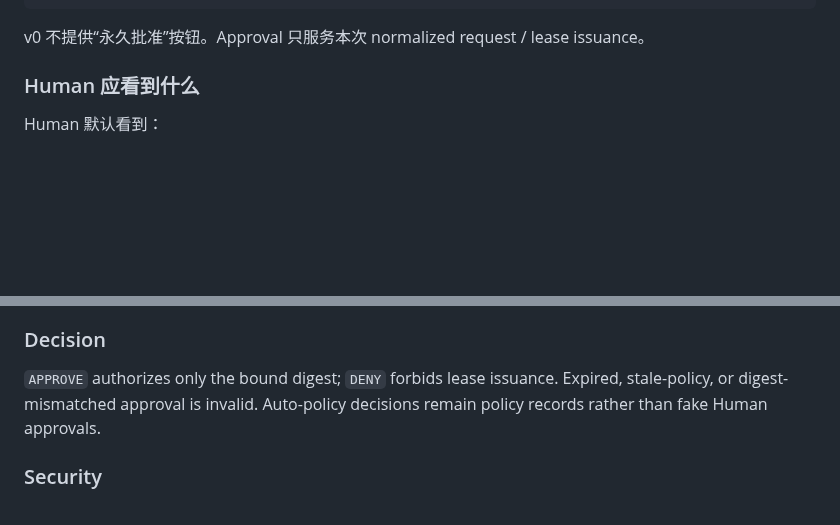
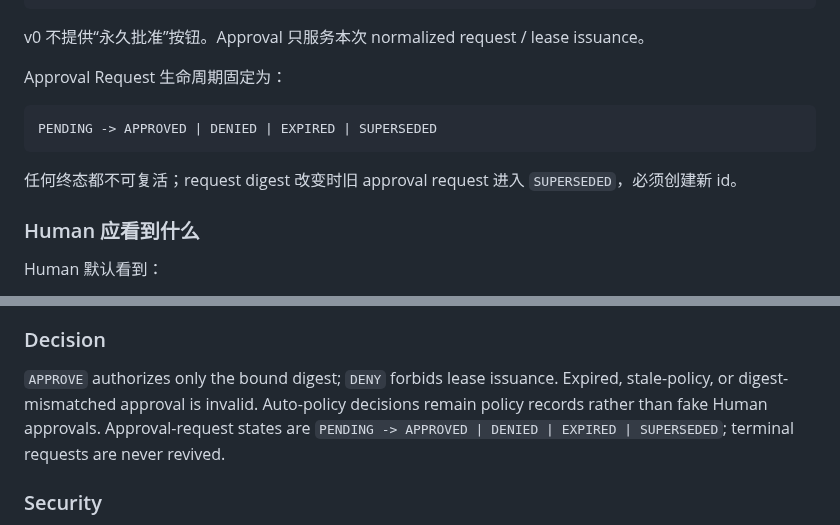
Before and after one commit to youling/ghostfleet, a Markdown page: docs/architecture/PRIVILEGE_APPROVAL_PAYLOAD_V0.md, 2 parts joined by grey strips. GitHub-like rendering; blank space fills up the shorter version.

Commit message:
docs: close approval request lifecycle

````diff
--- a/docs/architecture/PRIVILEGE_APPROVAL_PAYLOAD_V0.md
+++ b/docs/architecture/PRIVILEGE_APPROVAL_PAYLOAD_V0.md
@@ -66,6 +66,14 @@ decided_at: timestamp
 
 v0 不提供“永久批准”按钮。Approval 只服务本次 normalized request / lease issuance。
 
+Approval Request 生命周期固定为：
+
+```text
+PENDING -> APPROVED | DENIED | EXPIRED | SUPERSEDED
+```
+
+任何终态都不可复活；request digest 改变时旧 approval request 进入 `SUPERSEDED`，必须创建新 id。
+
 <!-- topic:ux -->
 ### Human 应看到什么
 
@@ -123,7 +131,7 @@ The Human sees target, requester/intent, typed operations, exact scope, all publ
 <!-- topic:decision -->
 ### Decision
 
-`APPROVE` authorizes only the bound digest; `DENY` forbids lease issuance. Expired, stale-policy, or digest-mismatched approval is invalid. Auto-policy decisions remain policy records rather than fake Human approvals.
+`APPROVE` authorizes only the bound digest; `DENY` forbids lease issuance. Expired, stale-policy, or digest-mismatched approval is invalid. Auto-policy decisions remain policy records rather than fake Human approvals. Approval-request states are `PENDING -> APPROVED | DENIED | EXPIRED | SUPERSEDED`; terminal requests are never revived.
 
 <!-- topic:security -->
 ### Security
````
